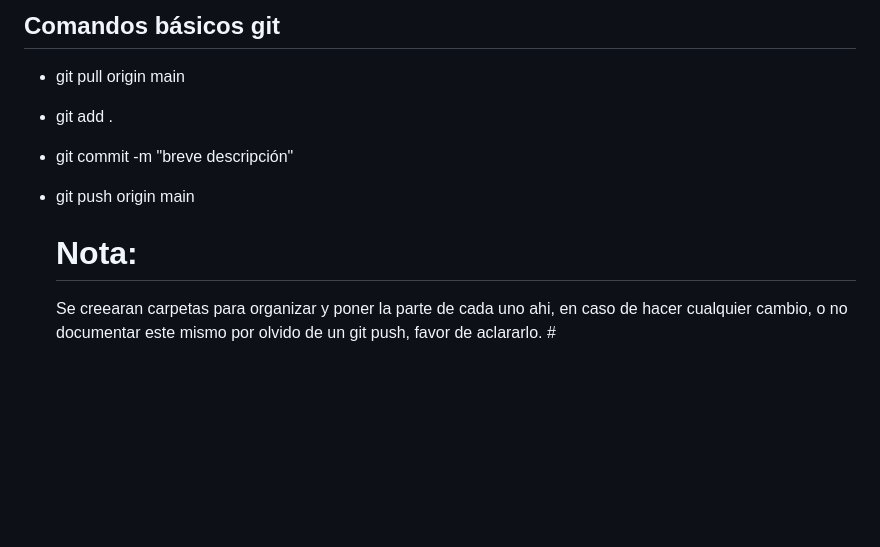
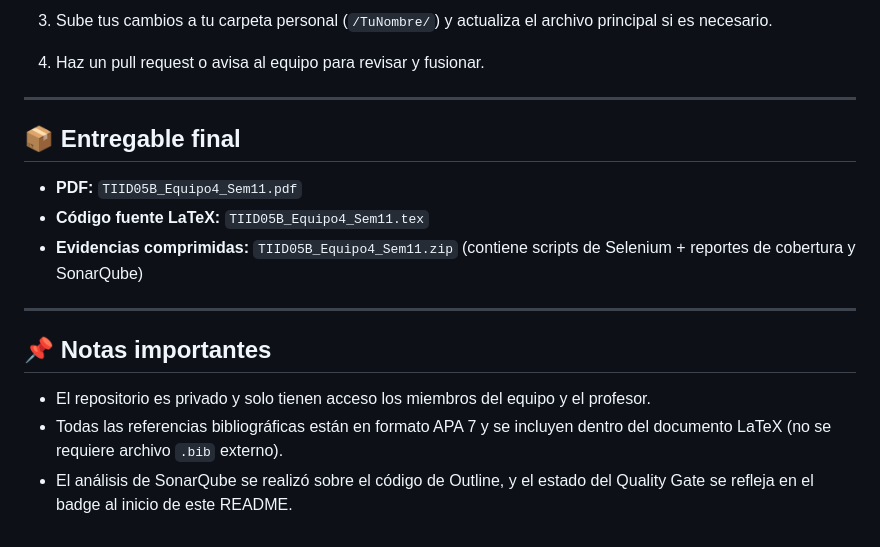
Before and after one commit to UP240594/outline-sqa-docs, a Markdown page: README.md, the part around one of its changes. Drawn GitHub-style; blank space fills up the shorter version.

```diff
--- a/README.md
+++ b/README.md
@@ -64,9 +70,20 @@ En el entregable anterior nos enfocamos en encontrar metricas y estandares que c
 
-## Comandos básicos git
-- git pull origin main
-- git add .
-- git commit -m "breve descripción"
-- git push origin main
+3. Sube tus cambios a tu carpeta personal (`/TuNombre/`) y actualiza el archivo principal si es necesario.
 
-  # Nota:
-  Se creearan carpetas para organizar y poner la parte de cada uno ahi, en caso de hacer cualquier cambio, o no documentar este mismo por olvido de un git push, favor de aclararlo.  #
+4. Haz un pull request o avisa al equipo para revisar y fusionar.
+
+---
+
+## 📦 Entregable final
+
+- **PDF:** `TIID05B_Equipo4_Sem11.pdf`
+- **Código fuente LaTeX:** `TIID05B_Equipo4_Sem11.tex`
+- **Evidencias comprimidas:** `TIID05B_Equipo4_Sem11.zip` (contiene scripts de Selenium + reportes de cobertura y SonarQube)
+
+---
+
+## 📌 Notas importantes
+
+- El repositorio es privado y solo tienen acceso los miembros del equipo y el profesor.
+- Todas las referencias bibliográficas están en formato APA 7 y se incluyen dentro del documento LaTeX (no se requiere archivo `.bib` externo).
+- El análisis de SonarQube se realizó sobre el código de Outline, y el estado del Quality Gate se refleja en el badge al inicio de este README.
```
Also changed, not shown: other parts of README.md (+48 -42 lines).
